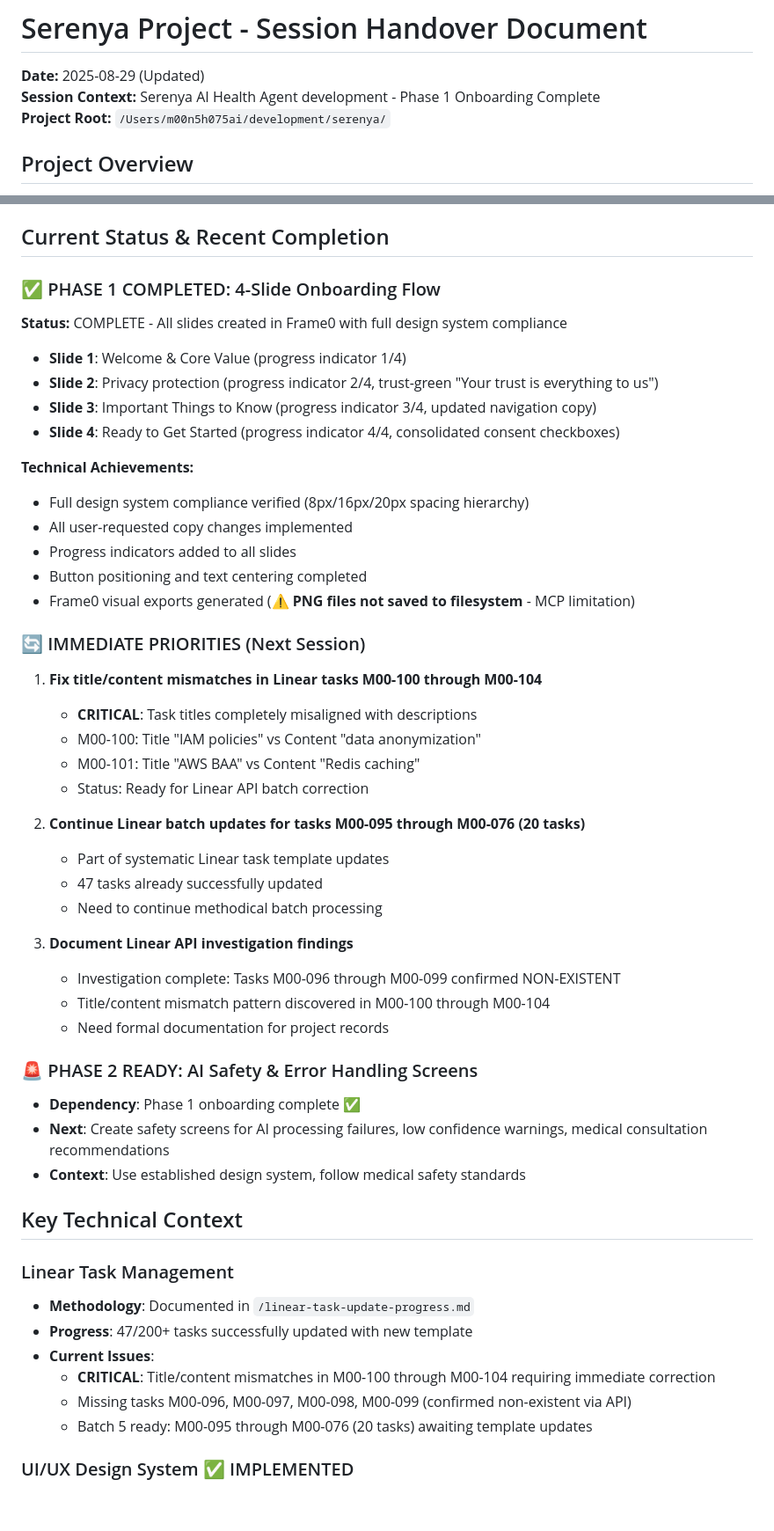
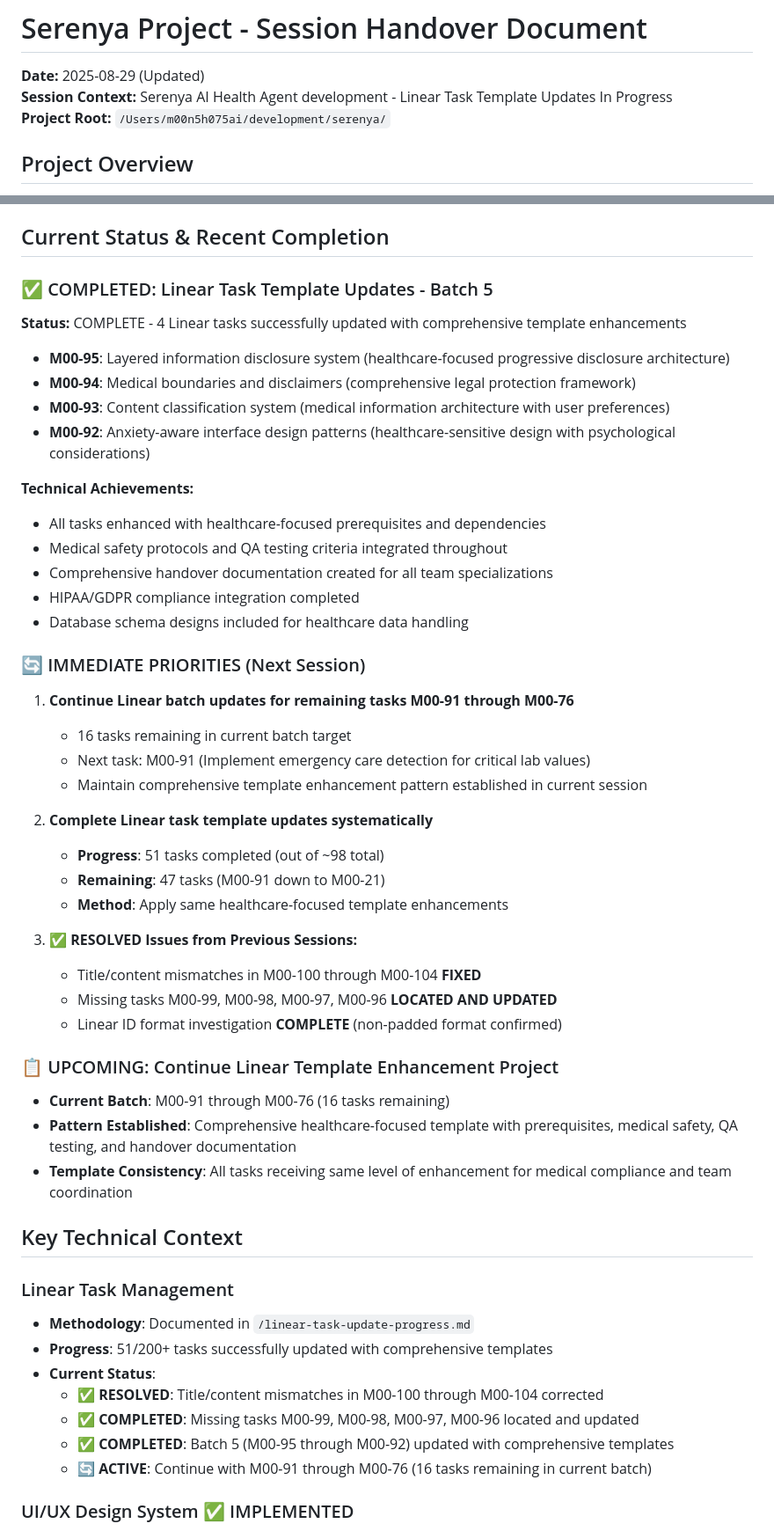
Before and after one commit to m00n5h075/serenya, a Markdown page: SESSION_HANDOVER.md, 2 parts joined by grey strips. Shown at 88% size. GitHub-like rendering; blank space fills up the shorter version.

```diff
--- a/SESSION_HANDOVER.md
+++ b/SESSION_HANDOVER.md
@@ -1,7 +1,7 @@
 # Serenya Project - Session Handover Document
 
 **Date:** 2025-08-29 (Updated)
-**Session Context:** Serenya AI Health Agent development - Phase 1 Onboarding Complete
+**Session Context:** Serenya AI Health Agent development - Linear Task Template Updates In Progress
 **Project Root:** `/Users/m00n5h075ai/development/serenya/`
 
 ## Project Overview
@@ -17,51 +17,51 @@
 
 ## Current Status & Recent Completion
 
-### ✅ PHASE 1 COMPLETED: 4-Slide Onboarding Flow
-**Status:** COMPLETE - All slides created in Frame0 with full design system compliance
-- **Slide 1**: Welcome & Core Value (progress indicator 1/4)
-- **Slide 2**: Privacy protection (progress indicator 2/4, trust-green "Your trust is everything to us")
-- **Slide 3**: Important Things to Know (progress indicator 3/4, updated navigation copy)
-- **Slide 4**: Ready to Get Started (progress indicator 4/4, consolidated consent checkboxes)
+### ✅ COMPLETED: Linear Task Template Updates - Batch 5
+**Status:** COMPLETE - 4 Linear tasks successfully updated with comprehensive template enhancements
+- **M00-95**: Layered information disclosure system (healthcare-focused progressive disclosure architecture)
+- **M00-94**: Medical boundaries and disclaimers (comprehensive legal protection framework)
+- **M00-93**: Content classification system (medical information architecture with user preferences)
+- **M00-92**: Anxiety-aware interface design patterns (healthcare-sensitive design with psychological considerations)
 
 **Technical Achievements:**
-- Full design system compliance verified (8px/16px/20px spacing hierarchy)
-- All user-requested copy changes implemented
-- Progress indicators added to all slides
-- Button positioning and text centering completed
-- Frame0 visual exports generated (⚠️ **PNG files not saved to filesystem** - MCP limitation)
+- All tasks enhanced with healthcare-focused prerequisites and dependencies
+- Medical safety protocols and QA testing criteria integrated throughout
+- Comprehensive handover documentation created for all team specializations
+- HIPAA/GDPR compliance integration completed
+- Database schema designs included for healthcare data handling
 
 ### 🔄 IMMEDIATE PRIORITIES (Next Session)
-1. **Fix title/content mismatches in Linear tasks M00-100 through M00-104**
-   - **CRITICAL**: Task titles completely misaligned with descriptions
-   - M00-100: Title "IAM policies" vs Content "data anonymization"
-   - M00-101: Title "AWS BAA" vs Content "Redis caching"
-   - Status: Ready for Linear API batch correction
+1. **Continue Linear batch updates for remaining tasks M00-91 through M00-76**
+   - 16 tasks remaining in current batch target
+   - Next task: M00-91 (Implement emergency care detection for critical lab values)
+   - Maintain comprehensive template enhancement pattern established in current session
 
-2. **Continue Linear batch updates for tasks M00-095 through M00-076 (20 tasks)**
-   - Part of systematic Linear task template updates
-   - 47 tasks already successfully updated
-   - Need to continue methodical batch processing
+2. **Complete Linear task template updates systematically**
+   - **Progress**: 51 tasks completed (out of ~98 total)
+   - **Remaining**: 47 tasks (M00-91 down to M00-21)
+   - **Method**: Apply same healthcare-focused template enhancements
 
-3. **Document Linear API investigation findings**
-   - Investigation complete: Tasks M00-096 through M00-099 confirmed NON-EXISTENT
-   - Title/content mismatch pattern discovered in M00-100 through M00-104
-   - Need formal documentation for project records
+3. **✅ RESOLVED Issues from Previous Sessions:**
+   - Title/content mismatches in M00-100 through M00-104 **FIXED**
+   - Missing tasks M00-99, M00-98, M00-97, M00-96 **LOCATED AND UPDATED**
+   - Linear ID format investigation **COMPLETE** (non-padded format confirmed)
 
-### 🚨 PHASE 2 READY: AI Safety & Error Handling Screens
-- **Dependency**: Phase 1 onboarding complete ✅
-- **Next**: Create safety screens for AI processing failures, low confidence warnings, medical consultation recommendations
-- **Context**: Use established design system, follow medical safety standards
+### 📋 UPCOMING: Continue Linear Template Enhancement Project
+- **Current Batch**: M00-91 through M00-76 (16 tasks remaining)
+- **Pattern Established**: Comprehensive healthcare-focused template with prerequisites, medical safety, QA testing, and handover documentation
+- **Template Consistency**: All tasks receiving same level of enhancement for medical compliance and team coordination
 
 ## Key Technical Context
 
 ### Linear Task Management
 - **Methodology**: Documented in `/linear-task-update-progress.md`
-- **Progress**: 47/200+ tasks successfully updated with new template
-- **Current Issues**:
-  - **CRITICAL**: Title/content mismatches in M00-100 through M00-104 requiring immediate correction
-  - Missing tasks M00-096, M00-097, M00-098, M00-099 (confirmed non-existent via API)
-  - Batch 5 ready: M00-095 through M00-076 (20 tasks) awaiting template updates
+- **Progress**: 51/200+ tasks successfully updated with comprehensive templates
+- **Current Status**:
+  - **✅ RESOLVED**: Title/content mismatches in M00-100 through M00-104 corrected
+  - **✅ COMPLETED**: Missing tasks M00-99, M00-98, M00-97, M00-96 located and updated
+  - **✅ COMPLETED**: Batch 5 (M00-95 through M00-92) updated with comprehensive templates
+  - **🔄 ACTIVE**: Continue with M00-91 through M00-76 (16 tasks remaining in current batch)
 
 ### UI/UX Design System ✅ IMPLEMENTED
 - **Framework**: Mobile-first healthcare design (320px×690px frames)
```
Also changed, not shown: other parts of SESSION_HANDOVER.md (+35 -13 lines), linear-task-update-progress.md (+30 -26 lines).
